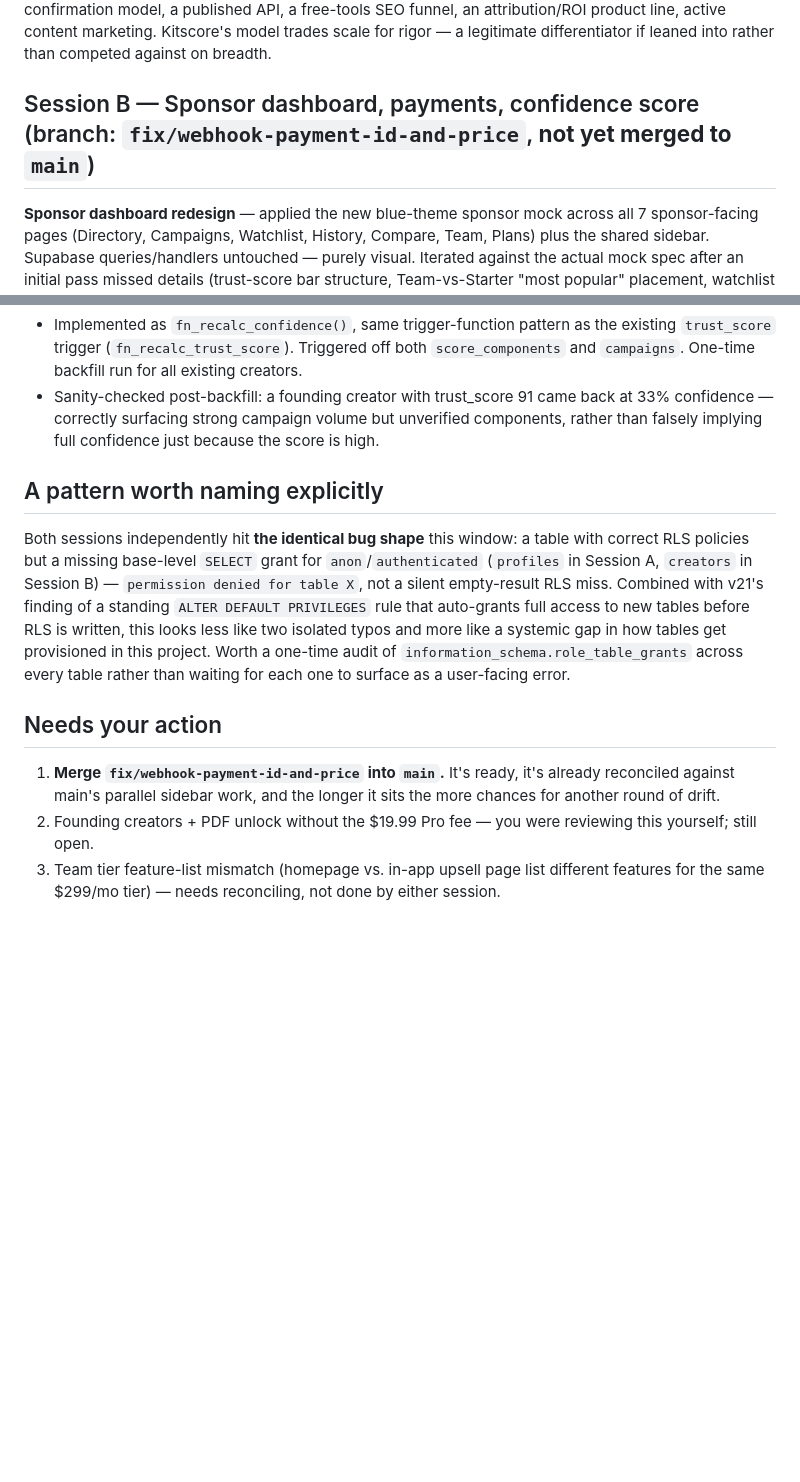
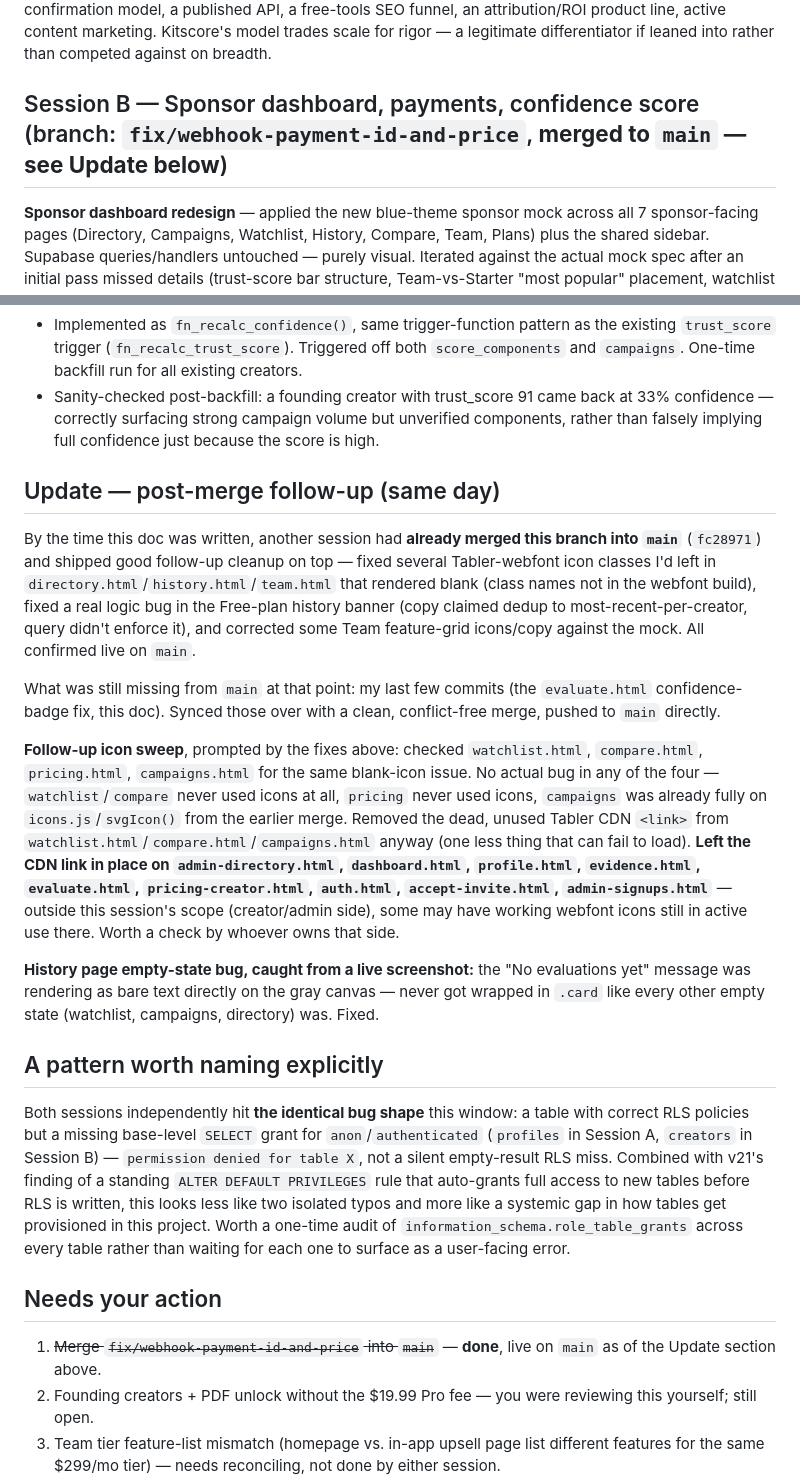
Before and after one commit to Leo-ghost27/Kitscore-landing, a Markdown page: docs/session-handoff-2026-07-06-v22-consolidated.md, 2 parts joined by grey strips. Rendered like a GitHub page; blank space fills up the shorter version.

Commit message:
docs: update v22 handoff with merge completion, icon sweep, history fix

```diff
--- a/docs/session-handoff-2026-07-06-v22-consolidated.md
+++ b/docs/session-handoff-2026-07-06-v22-consolidated.md
@@ -24,7 +24,7 @@
 
 **Homepage maturity review (vs. CreatorScore.io):** reading as a real, coherent SaaS now, not a landing page bolted onto a prototype. Real screenshots back up the "real product" claim; the Self-Reported / Evidence-Submitted / Live-Verified source-label system is a genuine differentiator, more rigorous than tools that hand over one opaque number; table stakes (Privacy/Terms/Cookie, methodology page, sample reports, FAQ, footer) all done properly. Where CreatorScore is ahead is scale/infrastructure, not trust-model rigor: 7 AI-scoring agents across 12 platforms vs. Kitscore's manual self-reported + mutual-confirmation model, a published API, a free-tools SEO funnel, an attribution/ROI product line, active content marketing. Kitscore's model trades scale for rigor — a legitimate differentiator if leaned into rather than competed against on breadth.
 
-## Session B — Sponsor dashboard, payments, confidence score (branch: `fix/webhook-payment-id-and-price`, **not yet merged to `main`**)
+## Session B — Sponsor dashboard, payments, confidence score (branch: `fix/webhook-payment-id-and-price`, **merged to `main` — see Update below**)
 
 **Sponsor dashboard redesign** — applied the new blue-theme sponsor mock across all 7 sponsor-facing pages (Directory, Campaigns, Watchlist, History, Compare, Team, Plans) plus the shared sidebar. Supabase queries/handlers untouched — purely visual. Iterated against the actual mock spec after an initial pass missed details (trust-score bar structure, Team-vs-Starter "most popular" placement, watchlist usage dots, campaigns side panel, Team upgrade feature grid) — now matches.
 
@@ -49,13 +49,23 @@
 - Implemented as `fn_recalc_confidence()`, same trigger-function pattern as the existing `trust_score` trigger (`fn_recalc_trust_score`). Triggered off both `score_components` and `campaigns`. One-time backfill run for all existing creators.
 - Sanity-checked post-backfill: a founding creator with trust_score 91 came back at 33% confidence — correctly surfacing strong campaign volume but unverified components, rather than falsely implying full confidence just because the score is high.
 
+## Update — post-merge follow-up (same day)
+
+By the time this doc was written, another session had **already merged this branch into `main`** (`fc28971`) and shipped good follow-up cleanup on top — fixed several Tabler-webfont icon classes I'd left in `directory.html`/`history.html`/`team.html` that rendered blank (class names not in the webfont build), fixed a real logic bug in the Free-plan history banner (copy claimed dedup to most-recent-per-creator, query didn't enforce it), and corrected some Team feature-grid icons/copy against the mock. All confirmed live on `main`.
+
+What was still missing from `main` at that point: my last few commits (the `evaluate.html` confidence-badge fix, this doc). Synced those over with a clean, conflict-free merge, pushed to `main` directly.
+
+**Follow-up icon sweep**, prompted by the fixes above: checked `watchlist.html`, `compare.html`, `pricing.html`, `campaigns.html` for the same blank-icon issue. No actual bug in any of the four — `watchlist`/`compare` never used icons at all, `pricing` never used icons, `campaigns` was already fully on `icons.js`/`svgIcon()` from the earlier merge. Removed the dead, unused Tabler CDN `<link>` from `watchlist.html`/`compare.html`/`campaigns.html` anyway (one less thing that can fail to load). **Left the CDN link in place on `admin-directory.html`, `dashboard.html`, `profile.html`, `evidence.html`, `evaluate.html`, `pricing-creator.html`, `auth.html`, `accept-invite.html`, `admin-signups.html`** — outside this session's scope (creator/admin side), some may have working webfont icons still in active use there. Worth a check by whoever owns that side.
+
+**History page empty-state bug, caught from a live screenshot:** the "No evaluations yet" message was rendering as bare text directly on the gray canvas — never got wrapped in `.card` like every other empty state (watchlist, campaigns, directory) was. Fixed.
+
 ## A pattern worth naming explicitly
 
 Both sessions independently hit **the identical bug shape** this window: a table with correct RLS policies but a missing base-level `SELECT` grant for `anon`/`authenticated` (`profiles` in Session A, `creators` in Session B) — `permission denied for table X`, not a silent empty-result RLS miss. Combined with v21's finding of a standing `ALTER DEFAULT PRIVILEGES` rule that auto-grants full access to new tables before RLS is written, this looks less like two isolated typos and more like a systemic gap in how tables get provisioned in this project. Worth a one-time audit of `information_schema.role_table_grants` across every table rather than waiting for each one to surface as a user-facing error.
 
 ## Needs your action
 
-1. **Merge `fix/webhook-payment-id-and-price` into `main`.** It's ready, it's already reconciled against main's parallel sidebar work, and the longer it sits the more chances for another round of drift.
+1. ~~Merge `fix/webhook-payment-id-and-price` into `main`~~ — **done**, live on `main` as of the Update section above.
 2. Founding creators + PDF unlock without the $19.99 Pro fee — you were reviewing this yourself; still open.
 3. Team tier feature-list mismatch (homepage vs. in-app upsell page list different features for the same $299/mo tier) — needs reconciling, not done by either session.
 4. Stripe live Price ID cross-check — the report/unlock price is fixed and verified working this session; still worth a full pass on Starter/Team/Creator Pro IDs if not recently checked.
```
